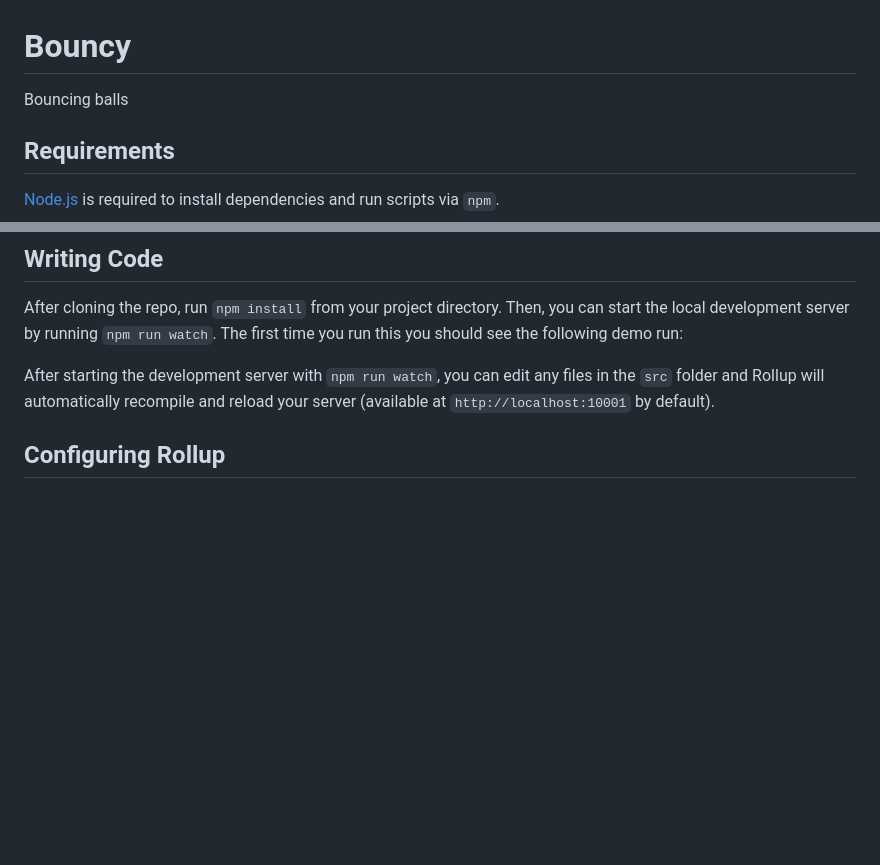
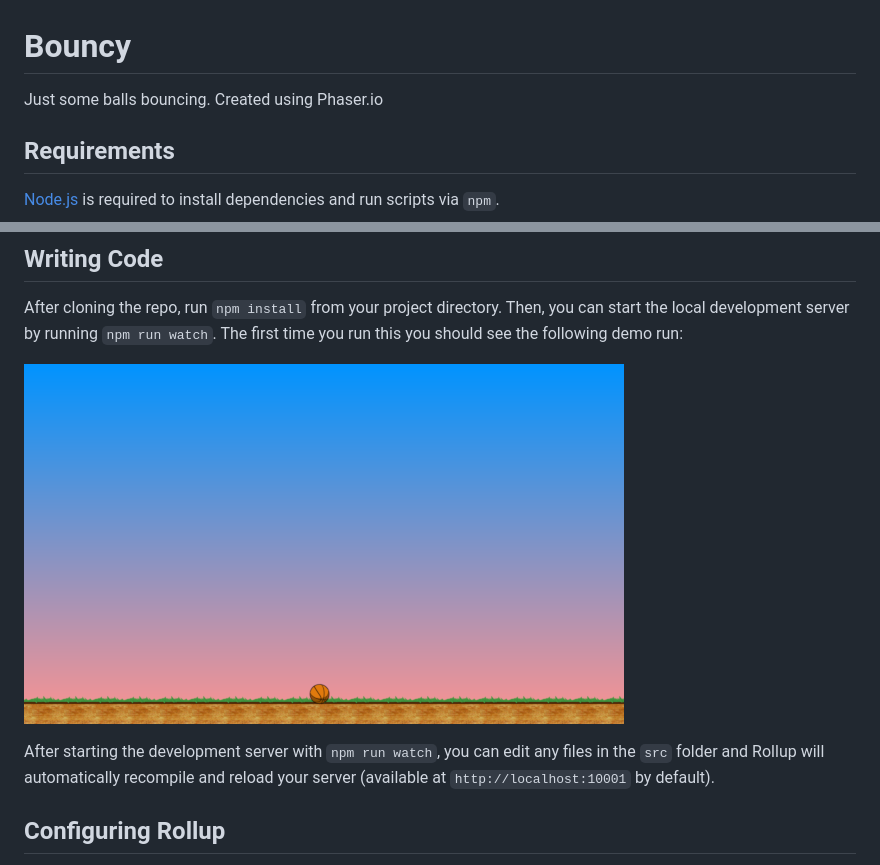
Before and after one commit to recrsn/bouncy, a Markdown page: README.md, 2 parts joined by grey strips. GitHub-like rendering; pictures changed too: screenshot.png (added); blank space fills up the shorter version.

```diff
--- a/README.md
+++ b/README.md
@@ -1,6 +1,6 @@
 # Bouncy
 
-Bouncing balls
+Just some balls bouncing. Created using Phaser.io
 
 ## Requirements
 
@@ -20,6 +20,8 @@ Bouncing balls
 After cloning the repo, run `npm install` from your project directory. Then, you can start the local development
 server by running `npm run watch`. The first time you run this you should see the following demo run:
 
+![Screenshot](screenshot.png "Screenshot")
+
 After starting the development server with `npm run watch`, you can edit any files in the `src` folder
 and Rollup will automatically recompile and reload your server (available at `http://localhost:10001`
 by default).
```
Also changed, not shown: dist/assets/ball.png (added), dist/assets/grass.png (added), dist/assets/ground.png (added), 4 other files.
